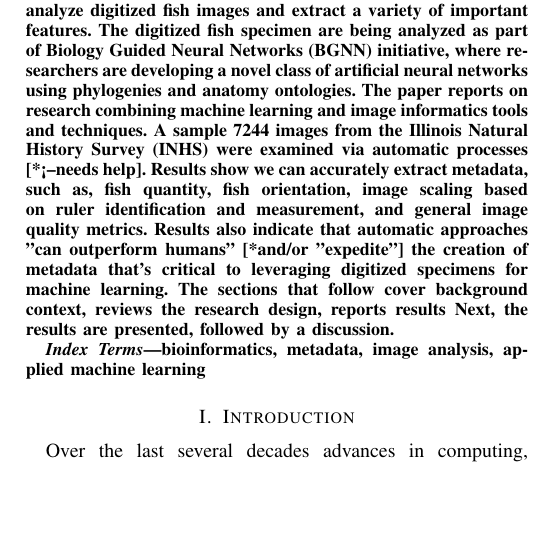
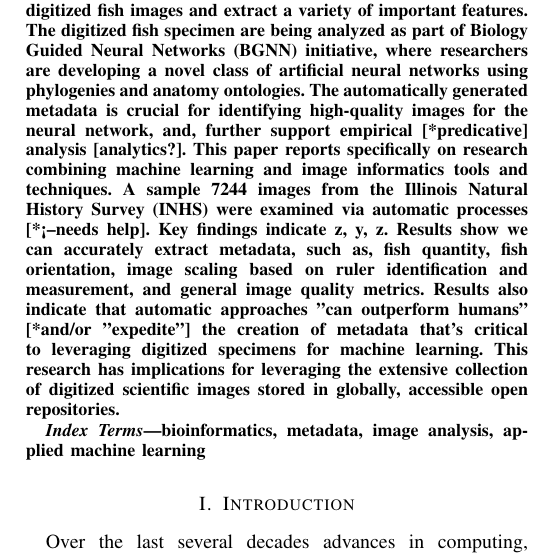
Before and after one commit to thibaulttabarin/BGNN_metadata, a LaTeX paper (paper/paper_new.tex): part of one column of page 1 of 9, cut so that both start at the same text, the shorter picture padded with empty space. Compiled offline with pdfLaTeX; a missing font is replaced by an installed copy or a similar font; a LaTeX package or settings file that is missing is left out.

Commit message:
Updates from Overleaf

```diff
--- a/paper/paper_new.tex
+++ b/paper/paper_new.tex
@@ -64,14 +62,12 @@ Philadelphia, PA\hspace{3mm}USA\\
 %abstract can be shortened a good bit.
 %can offer an alternative manana..
 \begin{abstract}
-Metadata is a key data source particularly for researchers seeking use [apply] machine learning to the vast collections of digitized specimens. Unfortunately, the metadata available is often sparse and, at times, erroneous; and it is prohibitively expensive to address these limitations through traditional, manual [*human] means. This paper reports on a research applying machine-driven [*automatic] approaches to analyze digitized fish images and extract a variety of important features. The digitized fish specimen are being analyzed as part of Biology Guided Neural Networks (BGNN) initiative, where researchers are developing a novel class of artificial neural networks using phylogenies and anatomy ontologies. The paper reports on research combining machine  learning  and  image  informatics tools and techniques. A sample 7244 images from the Illinois Natural History Survey (INHS) were examined via automatic processes [*<--needs help]. Results show we can  accurately extract metadata, such as, fish quantity, fish orientation, image scaling based on ruler identification and measurement, and general image quality metrics. Results also indicate that automatic approaches "can outperform humans" [*and/or "expedite"] the creation of metadata that's critical to leveraging digitized specimens for machine learning. The sections that follow cover background context, reviews the research design, reports results Next,  the  results  are presented, followed by a discussion.
-%items in square brackets [*xxx] are just other suggested words, e.g., select one or the other, or ....
-%let's give a few data results, e.g., percentages, numbers..what will be emphasize in conclusion, key findings.
-%abstract could say something about comparison to human results.
+Metadata is a key data source particularly for researchers seeking use [apply] machine learning to the vast collections of digitized specimens. Unfortunately, the metadata available is often sparse and, at times, erroneous; and it is prohibitively expensive to address these limitations through traditional, manual [*human] means. This paper reports on a research applying machine-driven [*automatic] approaches to analyze digitized fish images and extract a variety of important features. The digitized fish specimen are being analyzed as part of Biology Guided Neural Networks (BGNN) initiative, where researchers are developing a novel class of artificial neural networks using phylogenies and anatomy ontologies. The automatically generated metadata is crucial for identifying high-quality images for the neural network, and, further support empirical [*predicative] analysis [analytics?]. This paper reports specifically on research combining machine learning  and  image  informatics tools and techniques. A sample 7244 images from the Illinois Natural History Survey (INHS) were examined via automatic processes [*<--needs help]. Key findings indicate z, y, z.
+%for x, y, z, can we give some numbers? thinking on this.
+Results show we can  accurately extract metadata, such as, fish quantity, fish orientation, image scaling based on ruler identification and measurement, and general image quality metrics. Results also indicate that automatic approaches "can outperform humans" [*and/or "expedite"] the creation of metadata that's critical to leveraging digitized specimens for machine learning. This research has implications for leveraging the extensive collection of digitized scientific images stored in globally, accessible open repositories.
+%[another way to make this last sentence, so we can use the word novel?] the research presented here offers a novel approach for leveraging.
 
-
-
-% Over the last several decades advances in computing, imaging, and cyberinfrastructure have had a major impact on scientific research and discovery. One area of considerable activity is the digitization of the biological specimens that have been acquired worldwide by museums and other research institutions, undertakings that have produced large image collections.The metadata that is vital for subsequent machine learning, analysis and scientific discovery based on these specimen image repositories is often unavailable, sparse or incorrect. As a step towards improving metadata in specimen research image collections, our team is developing methods for automatically analyzing fish images to extract a variety of important features. These fish specimens are being studied for a larger project entitled Biology Guided Neural Networks (BGNN), which is developing a novel class of artificial neural networks that can exploit the machine readable and predictive knowledge about biology that is available in specimen images, phylogenies and anatomy ontologies. Using a combination of machine learning and image informatics tools and techniques, we can accurately determine metadata such as fish quantity and location within images, fish orientation and other quantitative fish features, image scaling based on ruler identification and measurement, and general image quality metrics for a substantial number of the images being used in the BGNN project.Our goal is to develop image metadata generation methods that both support the research underway within the BGNN project, and provide a framework for future technology developments that can be deployed by repository curators to improve and bolster the metadata they provide with their specimen images. A longer term goal is to extend the image analysis methods for computing quantitative features in support of specific biological investigations.
+% OLD text - Over the last several decades advances in computing, imaging, and cyberinfrastructure have had a major impact on scientific research and discovery. One area of considerable activity is the digitization of the biological specimens that have been acquired worldwide by museums and other research institutions, undertakings that have produced large image collections.The metadata that is vital for subsequent machine learning, analysis and scientific discovery based on these specimen image repositories is often unavailable, sparse or incorrect. As a step towards improving metadata in specimen research image collections, our team is developing methods for automatically analyzing fish images to extract a variety of important features. These fish specimens are being studied for a larger project entitled Biology Guided Neural Networks (BGNN), which is developing a novel class of artificial neural networks that can exploit the machine readable and predictive knowledge about biology that is available in specimen images, phylogenies and anatomy ontologies. Using a combination of machine learning and image informatics tools and techniques, we can accurately determine metadata such as fish quantity and location within images, fish orientation and other quantitative fish features, image scaling based on ruler identification and measurement, and general image quality metrics for a substantial number of the images being used in the BGNN project.Our goal is to develop image metadata generation methods that both support the research underway within the BGNN project, and provide a framework for future technology developments that can be deployed by repository curators to improve and bolster the metadata they provide with their specimen images. A longer term goal is to extend the image analysis methods for computing quantitative features in support of specific biological investigations.
 \end{abstract}
 
 \begin{IEEEkeywords}
```
Also changed, not shown: paper/paper_new.tex (2 more changed lines).
